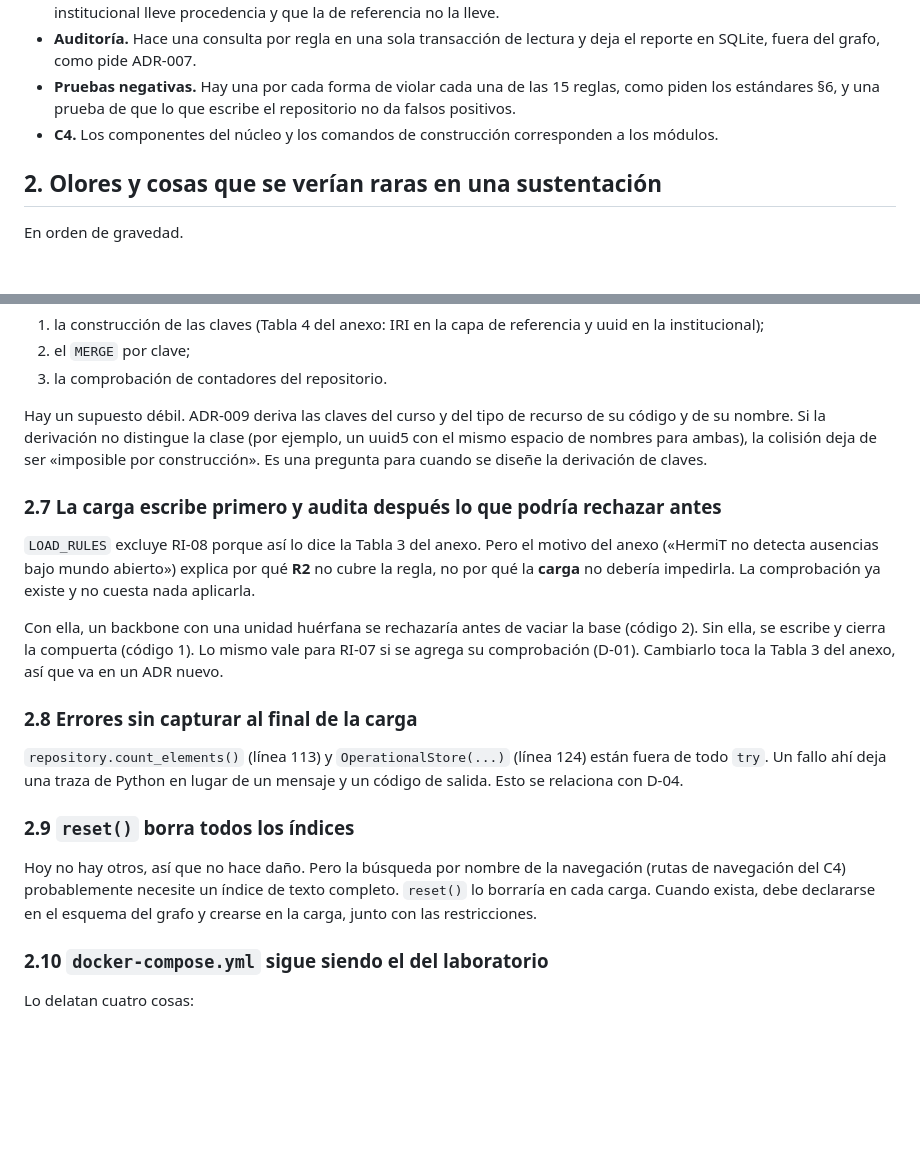
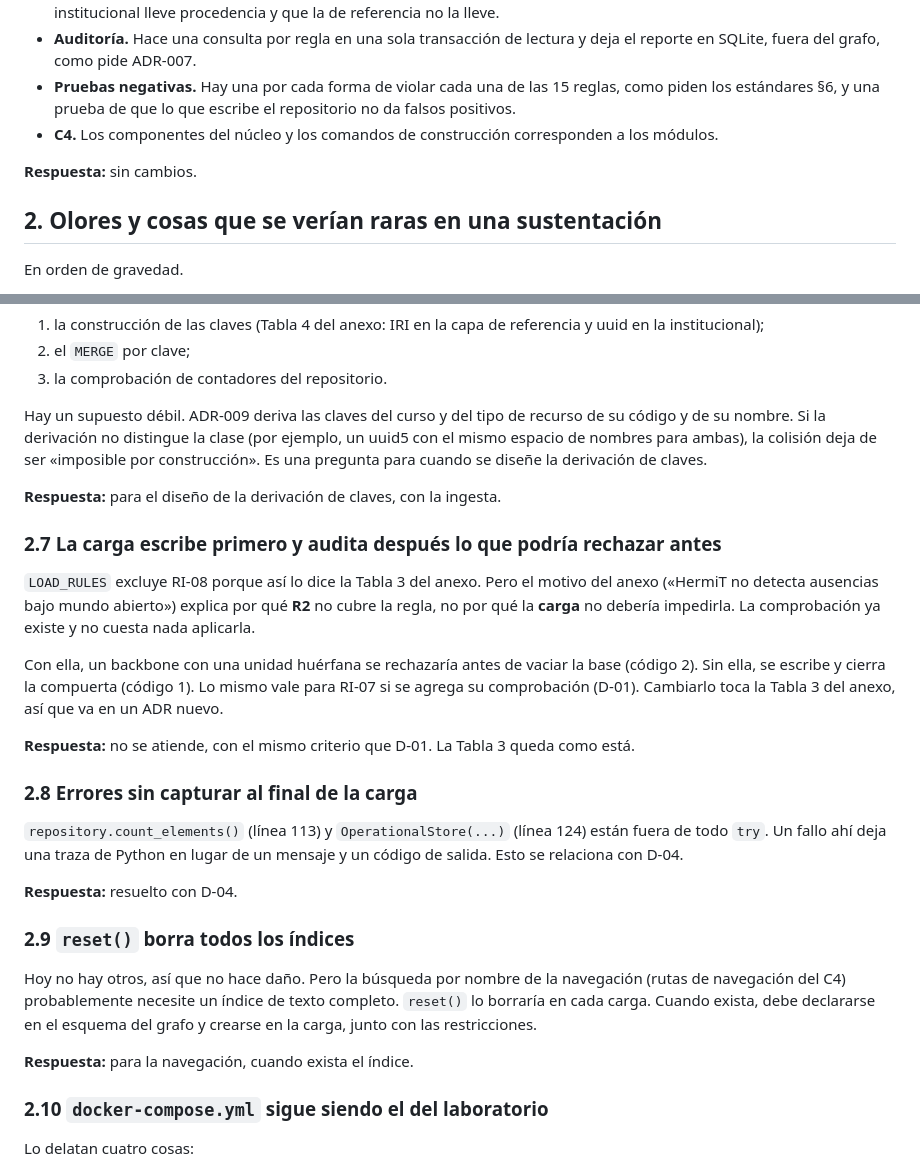
Before and after one commit to giano-montano/informatics-engineering-knowledge-graph, a Markdown page: docs/repositorio/revision-de-la-primera-impl-carga-del-backbone.md, 2 parts joined by grey strips. Drawn GitHub-style; blank space fills up the shorter version.

```diff
--- a/docs/repositorio/revision-de-la-primera-impl-carga-del-backbone.md
+++ b/docs/repositorio/revision-de-la-primera-impl-carga-del-backbone.md
@@ -38,6 +40,8 @@ Para no repetirlo en cada punto:
 - **C4.** Los componentes del núcleo y los comandos de construcción
   corresponden a los módulos.
 
+**Respuesta:** sin cambios.
+
 ## 2. Olores y cosas que se verían raras en una sustentación
 
 En orden de gravedad.
@@ -164,6 +185,8 @@ recurso de su código y de su nombre. Si la derivación no distingue la clase
 colisión deja de ser «imposible por construcción». Es una pregunta para cuando
 se diseñe la derivación de claves.
 
+**Respuesta:** para el diseño de la derivación de claves, con la ingesta.
+
 ### 2.7 La carga escribe primero y audita después lo que podría rechazar antes
 
 `LOAD_RULES` excluye RI-08 porque así lo dice la Tabla 3 del anexo. Pero el
@@ -176,11 +199,16 @@ la base (código 2). Sin ella, se escribe y cierra la compuerta (código 1). Lo
 mismo vale para RI-07 si se agrega su comprobación (D-01). Cambiarlo toca la
 Tabla 3 del anexo, así que va en un ADR nuevo.
 
+**Respuesta:** no se atiende, con el mismo criterio que D-01. La Tabla 3 queda como
+está.
+
 ### 2.8 Errores sin capturar al final de la carga
 
 `repository.count_elements()` (línea 113) y `OperationalStore(...)` (línea
 124) están fuera de todo `try`. Un fallo ahí deja una traza de Python en lugar
 de un mensaje y un código de salida. Esto se relaciona con D-04.
+
+**Respuesta:** resuelto con D-04.
 
 ### 2.9 `reset()` borra todos los índices
 
@@ -189,6 +217,8 @@ navegación (rutas de navegación del C4) probablemente necesite un índice de
 texto completo. `reset()` lo borraría en cada carga. Cuando exista, debe
 declararse en el esquema del grafo y crearse en la carga, junto con las
 restricciones.
+
+**Respuesta:** para la navegación, cuando exista el índice.
 
 ### 2.10 `docker-compose.yml` sigue siendo el del laboratorio
 
```
Also changed, not shown: other parts of docs/repositorio/revision-de-la-primera-impl-carga-del-backbone.md (+36 -1 lines).
